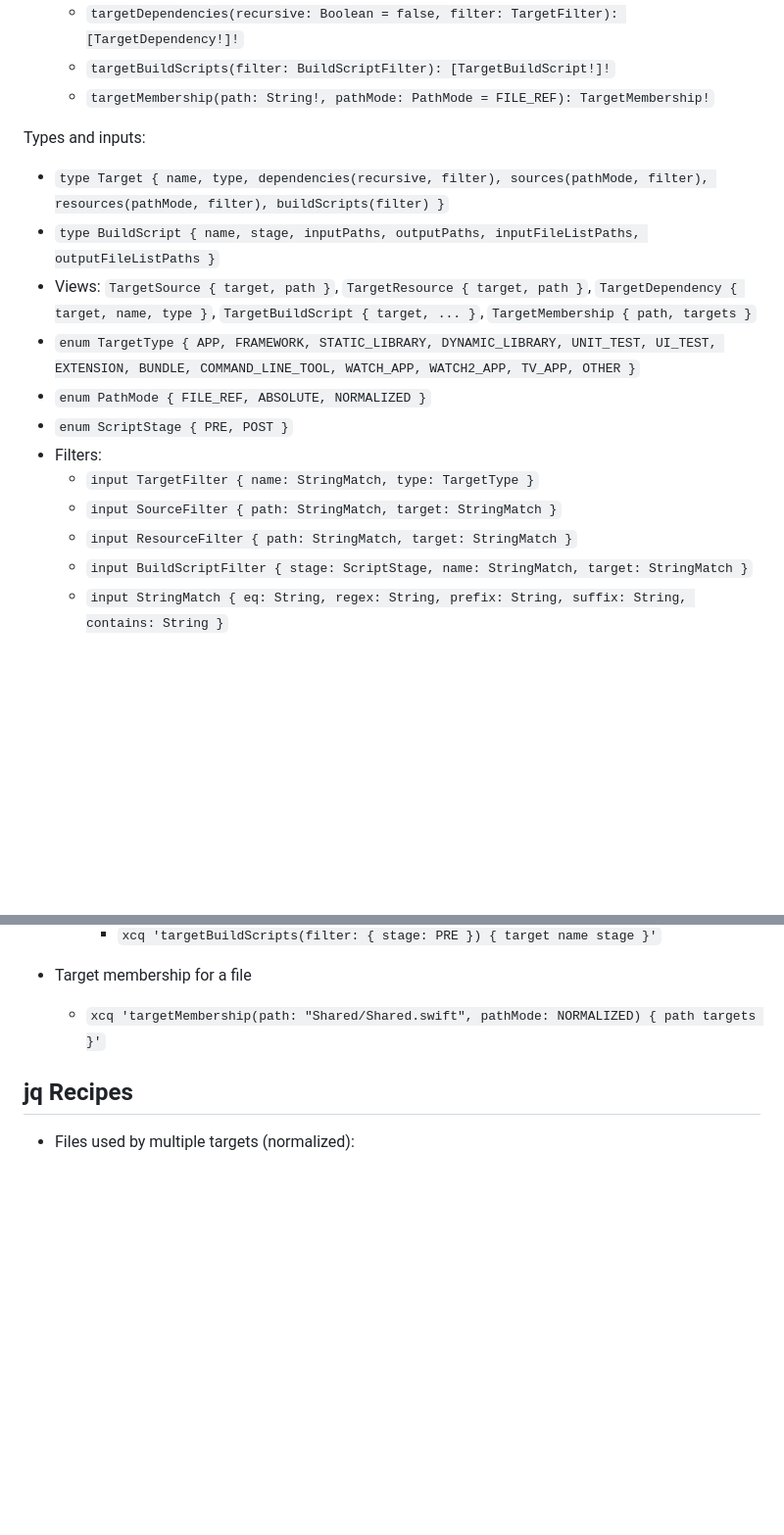
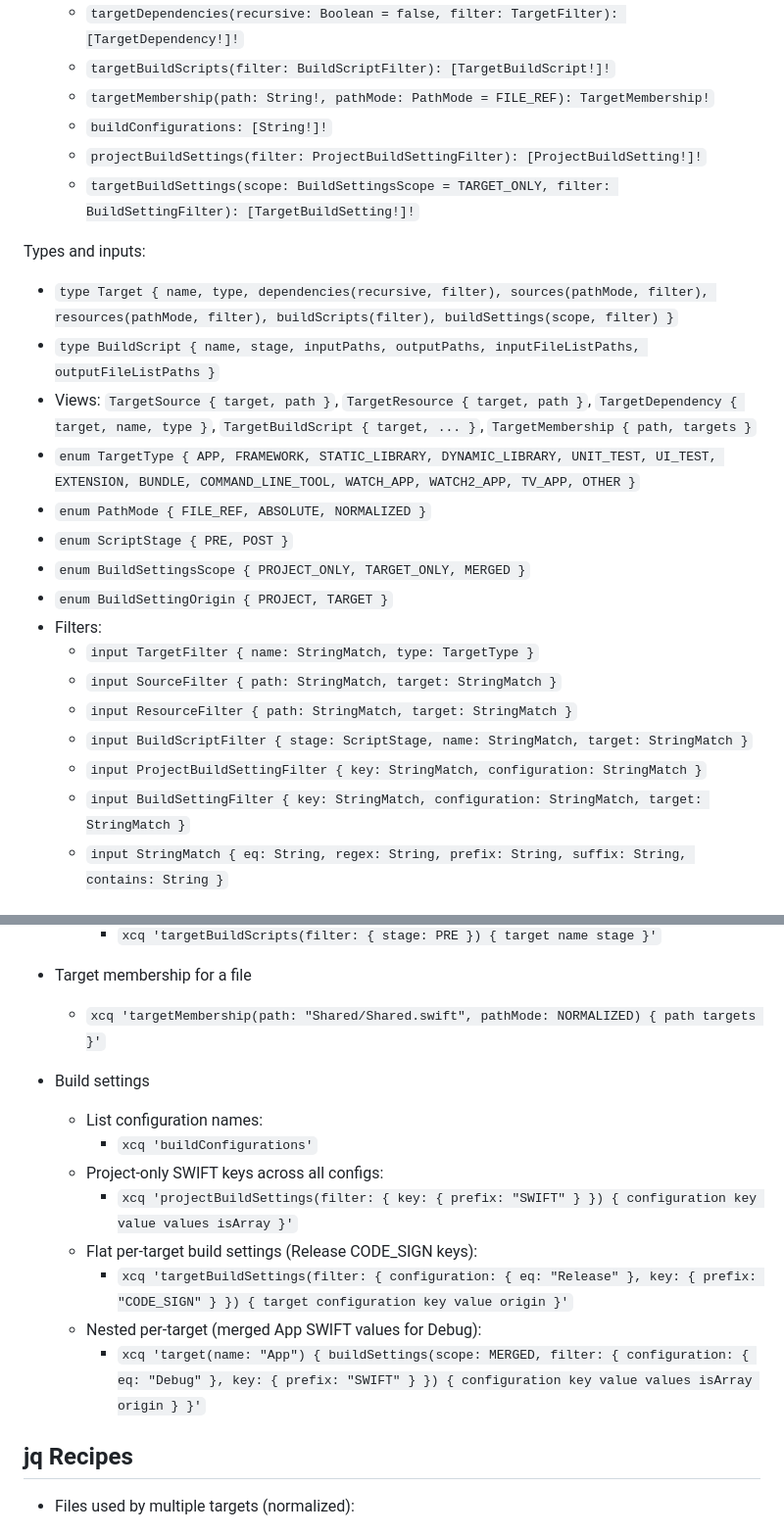
Before and after one commit to alvarhansen/XcodeQuery, a Markdown page: Readme.md, 2 parts joined by grey strips. Shown: that part at 98% size. Rendered like a GitHub page; blank space fills up the shorter version.

```diff
--- a/Readme.md
+++ b/Readme.md
@@ -57,19 +57,26 @@ Top-level fields (selection required):
   - `targetDependencies(recursive: Boolean = false, filter: TargetFilter): [TargetDependency!]!`
   - `targetBuildScripts(filter: BuildScriptFilter): [TargetBuildScript!]!`
   - `targetMembership(path: String!, pathMode: PathMode = FILE_REF): TargetMembership!`
+  - `buildConfigurations: [String!]!`
+  - `projectBuildSettings(filter: ProjectBuildSettingFilter): [ProjectBuildSetting!]!`
+  - `targetBuildSettings(scope: BuildSettingsScope = TARGET_ONLY, filter: BuildSettingFilter): [TargetBuildSetting!]!`
 
 Types and inputs:
-- `type Target { name, type, dependencies(recursive, filter), sources(pathMode, filter), resources(pathMode, filter), buildScripts(filter) }`
+- `type Target { name, type, dependencies(recursive, filter), sources(pathMode, filter), resources(pathMode, filter), buildScripts(filter), buildSettings(scope, filter) }`
 - `type BuildScript { name, stage, inputPaths, outputPaths, inputFileListPaths, outputFileListPaths }`
 - Views: `TargetSource { target, path }`, `TargetResource { target, path }`, `TargetDependency { target, name, type }`, `TargetBuildScript { target, ... }`, `TargetMembership { path, targets }`
 - `enum TargetType { APP, FRAMEWORK, STATIC_LIBRARY, DYNAMIC_LIBRARY, UNIT_TEST, UI_TEST, EXTENSION, BUNDLE, COMMAND_LINE_TOOL, WATCH_APP, WATCH2_APP, TV_APP, OTHER }`
 - `enum PathMode { FILE_REF, ABSOLUTE, NORMALIZED }`
 - `enum ScriptStage { PRE, POST }`
+- `enum BuildSettingsScope { PROJECT_ONLY, TARGET_ONLY, MERGED }`
+- `enum BuildSettingOrigin { PROJECT, TARGET }`
 - Filters:
   - `input TargetFilter { name: StringMatch, type: TargetType }`
   - `input SourceFilter { path: StringMatch, target: StringMatch }`
   - `input ResourceFilter { path: StringMatch, target: StringMatch }`
   - `input BuildScriptFilter { stage: ScriptStage, name: StringMatch, target: StringMatch }`
+  - `input ProjectBuildSettingFilter { key: StringMatch, configuration: StringMatch }`
+  - `input BuildSettingFilter { key: StringMatch, configuration: StringMatch, target: StringMatch }`
   - `input StringMatch { eq: String, regex: String, prefix: String, suffix: String, contains: String }`
 
 ## Examples
@@ -112,6 +119,16 @@ Types and inputs:
 - Target membership for a file
   - `xcq 'targetMembership(path: "Shared/Shared.swift", pathMode: NORMALIZED) { path targets }'`
 
+- Build settings
+  - List configuration names:
+    - `xcq 'buildConfigurations'`
+  - Project-only SWIFT keys across all configs:
+    - `xcq 'projectBuildSettings(filter: { key: { prefix: "SWIFT" } }) { configuration key value values isArray }'`
+  - Flat per-target build settings (Release CODE_SIGN keys):
+    - `xcq 'targetBuildSettings(filter: { configuration: { eq: "Release" }, key: { prefix: "CODE_SIGN" } }) { target configuration key value origin }'`
+  - Nested per-target (merged App SWIFT values for Debug):
+    - `xcq 'target(name: "App") { buildSettings(scope: MERGED, filter: { configuration: { eq: "Debug" }, key: { prefix: "SWIFT" } }) { configuration key value values isArray origin } }'`
+
 ## jq Recipes
 
 - Files used by multiple targets (normalized):
```
Also changed, not shown: Docs/Schema/Baseline.md (+21 -0 lines).
